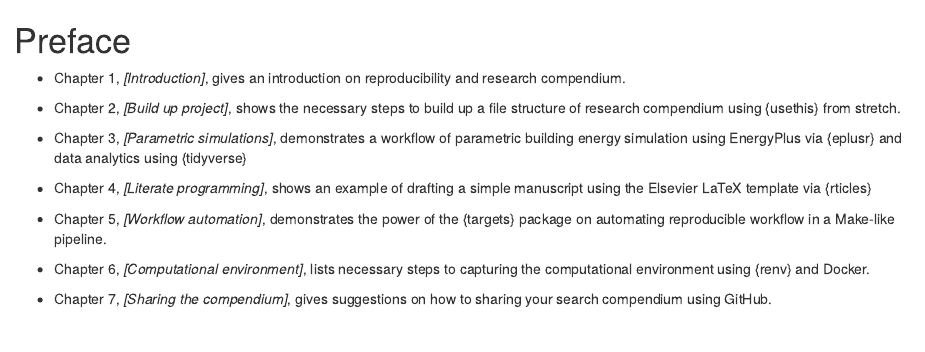
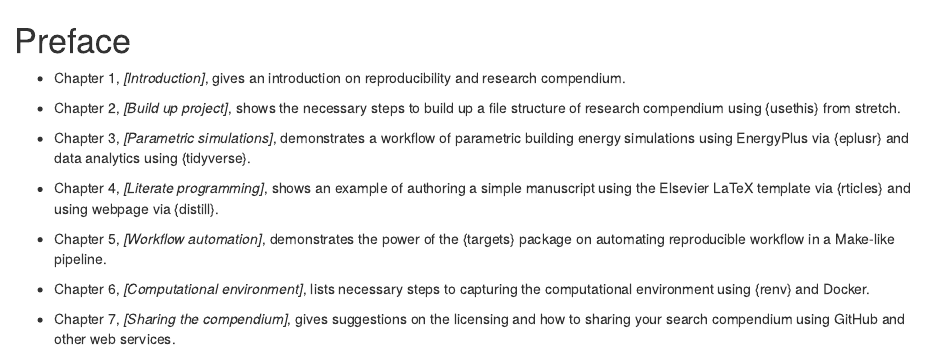
Before and after one commit to hongyuanjia/reprod-bes, an R Markdown document (docs/preface.Rmd): the page in a window 1100 px wide, from its top. Rendered offline with R 4.5, knitr and Pandoc, with nearby package versions; drawn as R Markdown's standard HTML page in place of the format the file asks for.

Commit message:
Mention distill in Preface

```diff
--- a/docs/preface.Rmd
+++ b/docs/preface.Rmd
@@ -7,11 +7,12 @@
   file structure of research compendium using {usethis} from stretch.
 
 * Chapter 3, *[Parametric simulations]*, demonstrates a workflow of parametric
-  building energy simulation using EnergyPlus via {eplusr} and data analytics
-  using {tidyverse}
+  building energy simulations using EnergyPlus via {eplusr} and data analytics
+  using {tidyverse}.
 
-* Chapter 4, *[Literate programming]*, shows an example of drafting a simple
-  manuscript using the Elsevier LaTeX template via {rticles}
+* Chapter 4, *[Literate programming]*, shows an example of authoring a simple
+  manuscript using the Elsevier LaTeX template via {rticles} and using webpage
+  via {distill}.
 
 * Chapter 5, *[Workflow automation]*, demonstrates the power of the {targets}
   package on automating reproducible workflow in a Make-like pipeline.
@@ -19,5 +20,5 @@
 * Chapter 6, *[Computational environment]*, lists necessary steps to capturing the
   computational environment using {renv} and Docker.
 
-* Chapter 7, *[Sharing the compendium]*, gives suggestions on how to sharing your
-  search compendium using GitHub.
+* Chapter 7, *[Sharing the compendium]*, gives suggestions on the licensing and
+  how to sharing your search compendium using GitHub and other web services.
```
